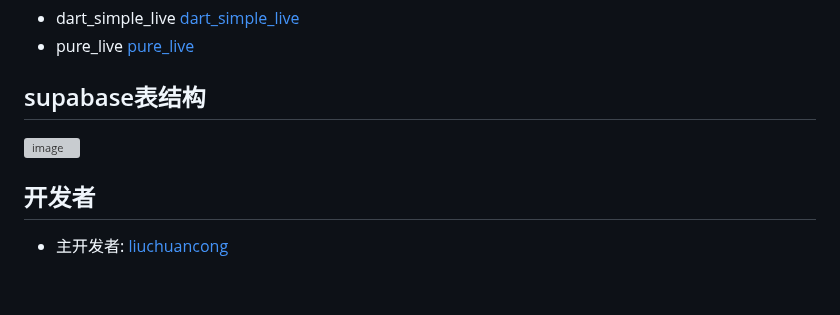
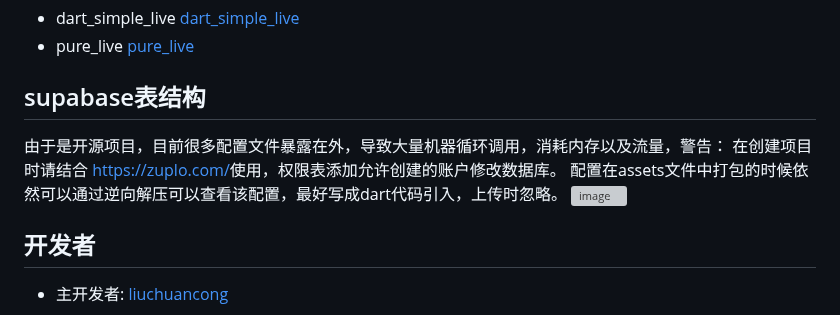
Before and after one commit to viva749/pure_live-1, a Markdown page: README.md, the part around the change. GitHub-like rendering; blank space fills up the shorter version; grey boxes are pictures that could not be loaded.

```diff
--- a/README.md
+++ b/README.md
@@ -84,6 +84,8 @@
 * dart_simple_live [dart_simple_live](https://github.com/xiaoyaocz/dart_simple_live)
 * pure_live [pure_live](https://github.com/Jackiu1997/pure_live)
 ## supabase表结构
+由于是开源项目，目前很多配置文件暴露在外，导致大量机器循环调用，消耗内存以及流量，警告： 在创建项目时请结合 [https://zuplo.com/](https://zuplo.com/)使用，权限表添加允许创建的账户修改数据库。
+配置在assets文件中打包的时候依然可以通过逆向解压可以查看该配置，最好写成dart代码引入，上传时忽略。
 ![image](https://github.com/liuchuancong/pure_live/assets/36957912/4e4fefb8-20bb-4a1f-a224-f581de3d95ec)
 
 ## 开发者
```
